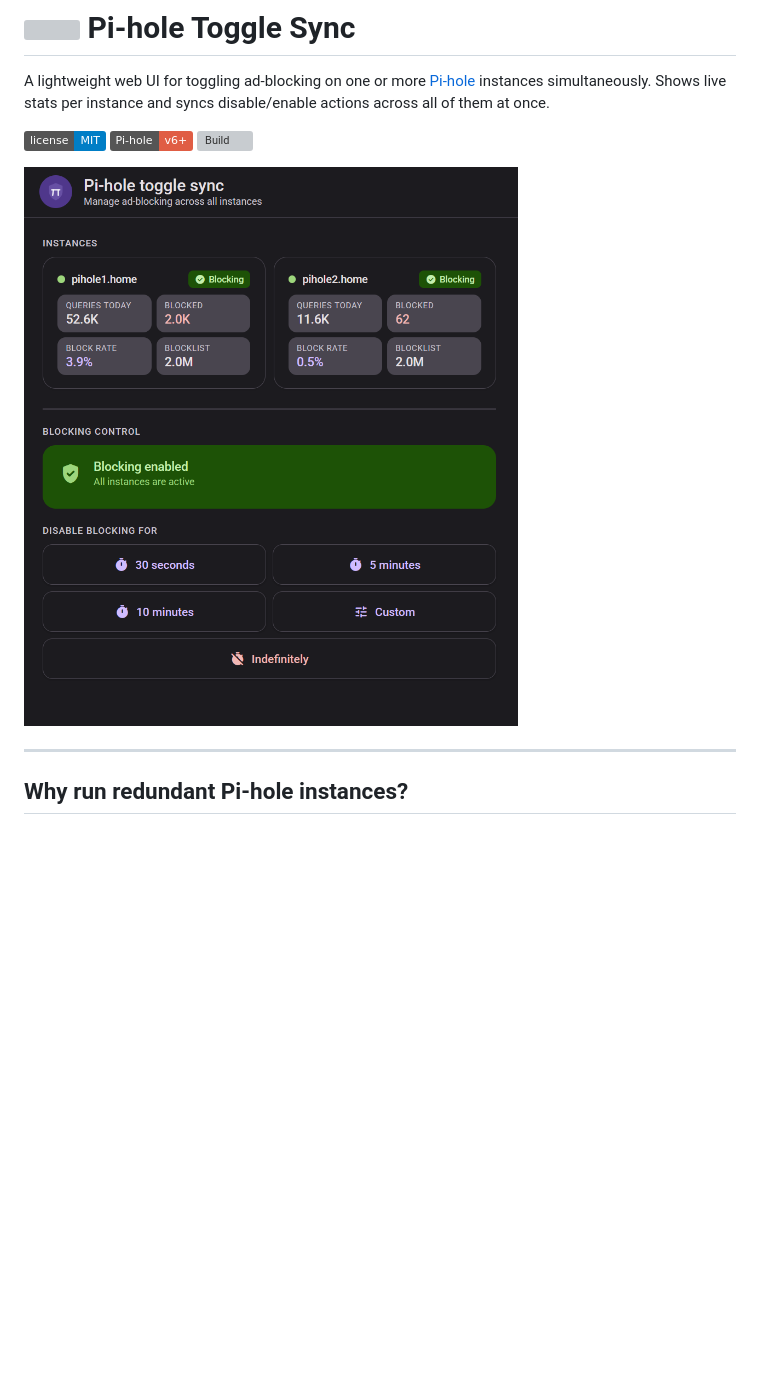
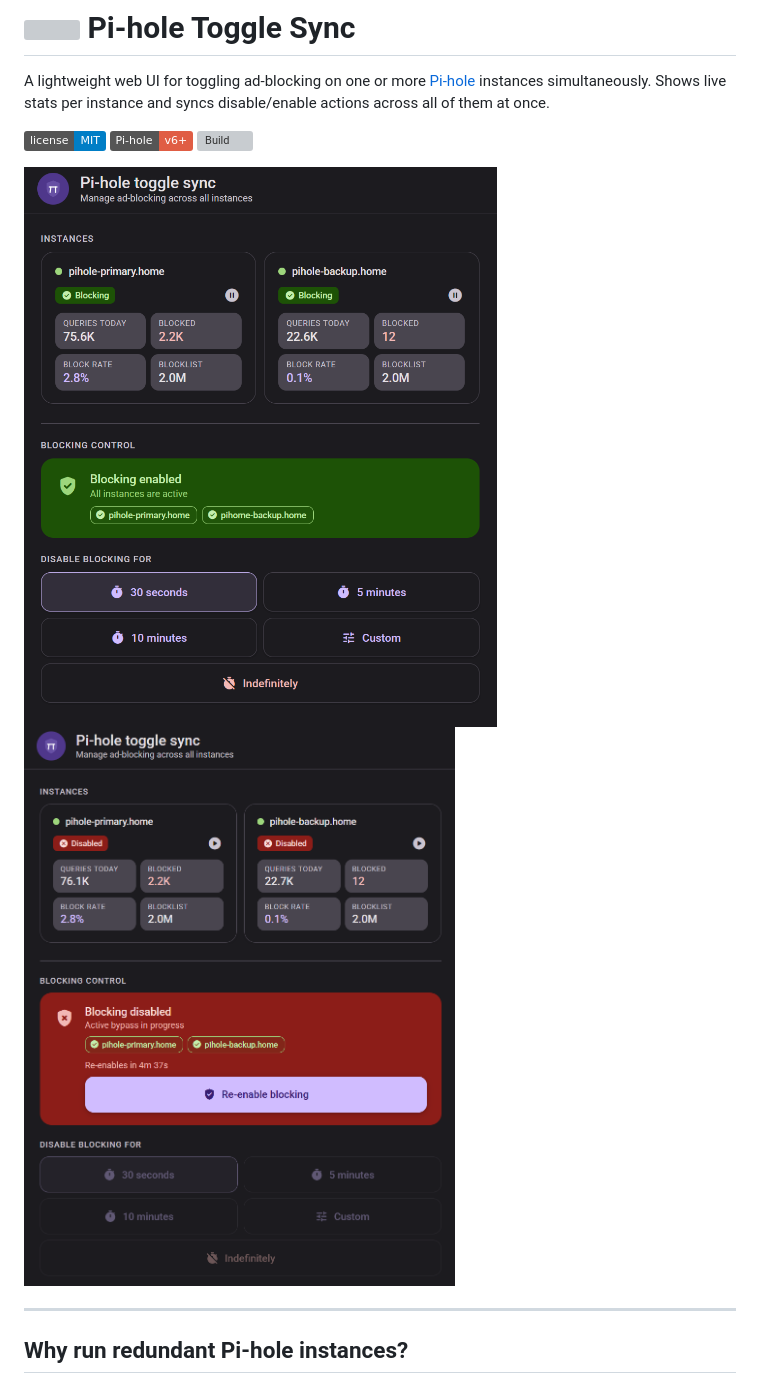
Before and after one commit to bartekmp/pihole-toggle-sync, a Markdown page: README.md, the part around the change. GitHub-like rendering; pictures changed too: pts-disabled.png (added), pts.png; badges without logos; blank space fills up the shorter version; grey boxes are pictures that could not be loaded.

Commit message:
docs: add screenshot of disabled blocking state

```diff
--- a/README.md
+++ b/README.md
@@ -6,7 +6,7 @@ A lightweight web UI for toggling ad-blocking on one or more [Pi-hole](https://p
 ![Pi-hole](https://img.shields.io/badge/Pi--hole-v6%2B-red)
 ![Build](https://github.com/bartekmp/pihole-toggle-sync/actions/workflows/publish.yml/badge.svg)
 
-![Pi-hole Toggle Sync screenshot](pts.png)
+![Pi-hole Toggle Sync screenshot](pts.png) ![Pi-hole Toggle Sync — blocking disabled](pts-disabled.png)
 
 ---
 
```
